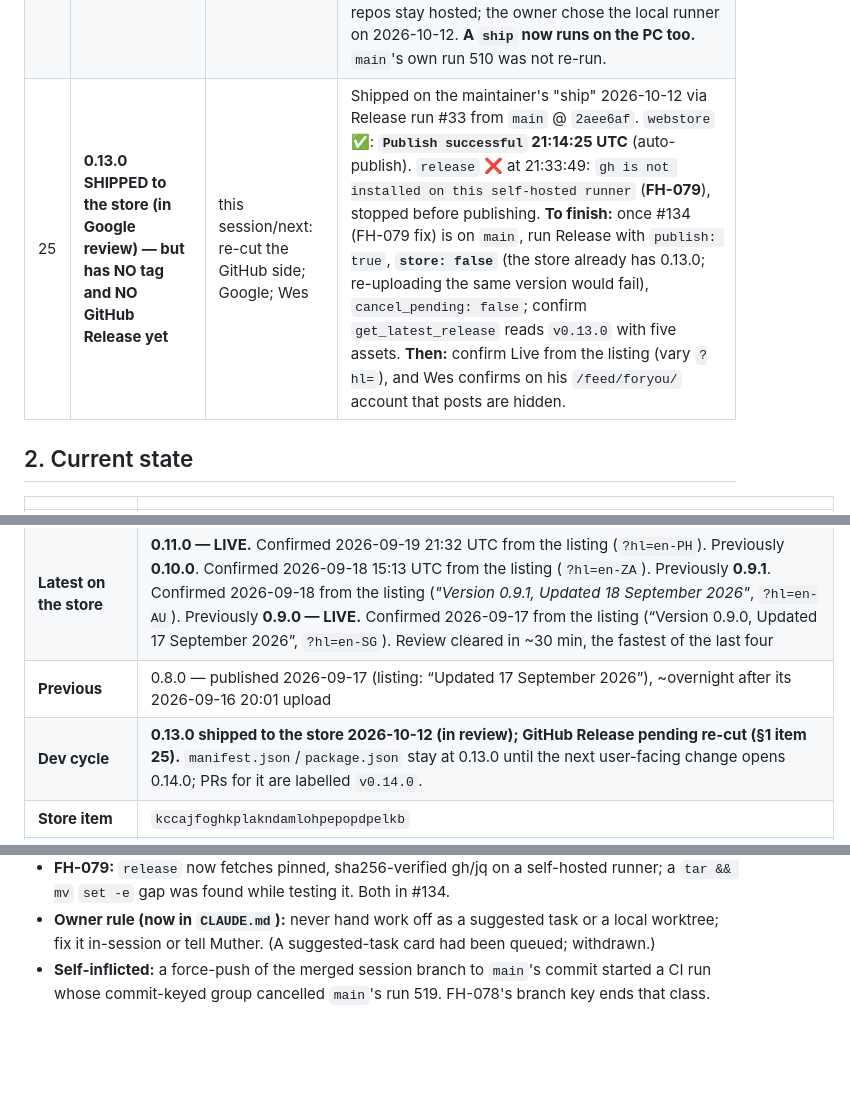
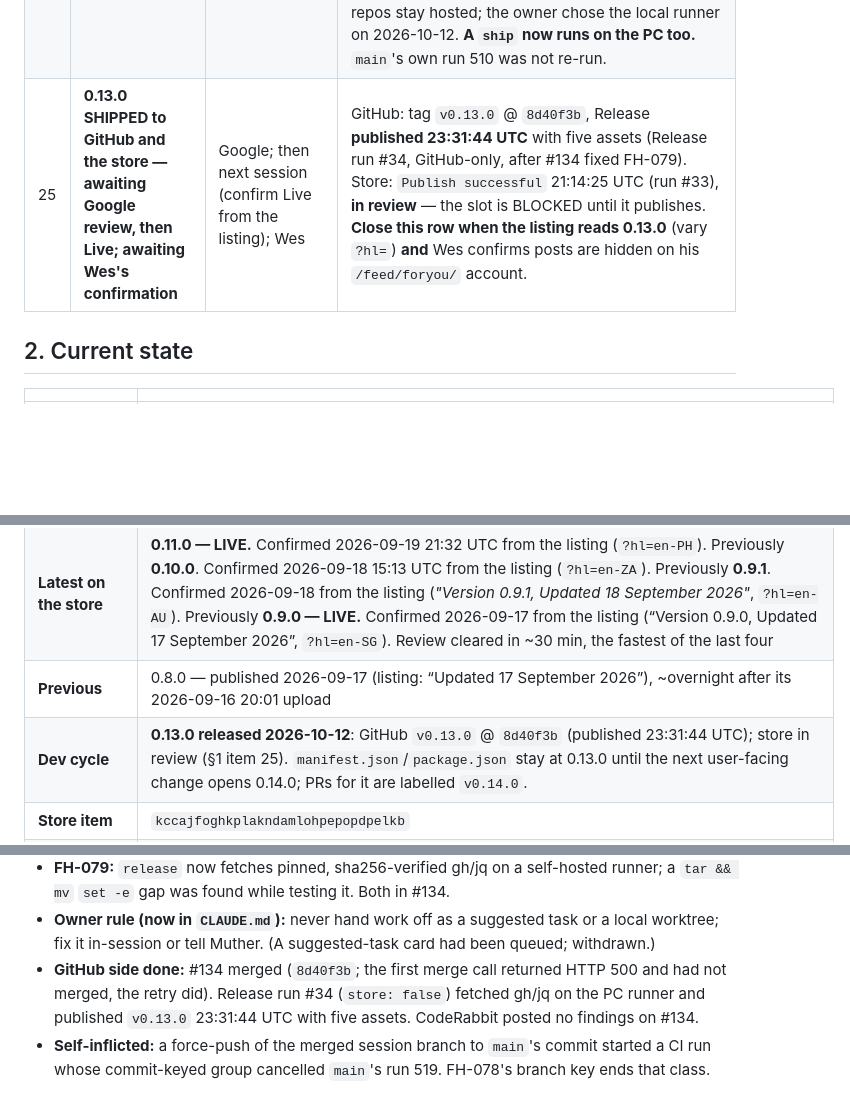
Before and after one commit to newellnarco/Feedhacker, a Markdown page: SESSION-STATE.md, 3 parts joined by grey strips. GitHub-like rendering; blank space fills up the shorter version.

Commit message:
docs(release): record v0.13.0 on GitHub (published 23:31:44 UTC, five assets); close-out (#136)
Co-Authored-By: Claude Opus 5.5 <noreply@anthropic.com>
Claude-Session: https://claude.ai/code/session_012Htk8pjCaGwvJqTYM7STpA

```diff
--- a/SESSION-STATE.md
+++ b/SESSION-STATE.md
@@ -43,7 +43,7 @@ here, it is not open. Close an item by deleting its row and saying so in the Ses
 | 22 | **CLOSED 2026-10-12 — 0.12.0 is LIVE on the store** | — (closed) | Confirmed from the listing at 21:04 UTC (`?hl=en-IE`: *"Version 0.12.0, Updated 12 October 2026"*). The resubmission after FH-074 cleared review. `RELEASES.md` updated. |
 | 23 | **CLOSED 2026-10-11 — the two CodeRabbit findings in the Copilot gate are fixed here** | — (closed) | #129 merged (`cd032a1`, 22:34:38 UTC). Two fixes in `.github/workflows/copilot-review.yml`: the quota-refusal look now reads every PR updated this month, not just the first 20, and only Copilot's own logins count as landed. Each has regression cases in `test/unit/copilot-review.test.js`; the ledger row is **FH-076** (the squash commit's subject says FH-075, a title not updated before the merge: FH-075 is #128's CRLF fix). The same fix landed elsewhere: **netsniff #453 merged** (`4fa4c33`); AlienInterface #213 was folded into #207 and then #212 (open). Muther's own read had the same one-page shape: AlienInterface #216 (stacked on #212). Those are the other repos' to track. |
 | 24 | **CLOSED 2026-10-12 — CI and the Release workflow run on the PC runner, and the runner is GREEN** | — (closed) | #122 (CI) and #121 (Release `build`/`release`/`msi`; merged as `b9519d5`) moved Actions local first, `webstore` staying hosted (secrets). The runner did pick jobs up, about one every 10–15 min, but the **system tier failed** on every head (`main` run 510, #121, #132): Chromium could not start, `libnspr4.so: cannot open shared object file` (30/39 at launch). The owner installed the libraries (`sudo npx -y playwright@1.61.1 install-deps chromium` in the runner's WSL); the re-runs went **green** on #121 (run 514 attempt 2) and #132 (run 512 attempt 2), including `system` and `package`. ⚠️ The repo is **public** and fleet Actions rule 7 says public repos stay hosted; the owner chose the local runner on 2026-10-12. **A `ship` now runs on the PC too.** `main`'s own run 510 was not re-run. |
-| 25 | **0.13.0 SHIPPED to the store (in Google review) — but has NO tag and NO GitHub Release yet** | this session/next: re-cut the GitHub side; Google; Wes | Shipped on the maintainer's "ship" 2026-10-12 via Release run #33 from `main` @ `2aee6af`. `webstore` ✅: **`Publish successful` 21:14:25 UTC** (auto-publish). `release` ❌ at 21:33:49: `gh is not installed on this self-hosted runner` (**FH-079**), stopped before publishing. **To finish:** once #134 (FH-079 fix) is on `main`, run Release with `publish: true`, **`store: false`** (the store already has 0.13.0; re-uploading the same version would fail), `cancel_pending: false`; confirm `get_latest_release` reads `v0.13.0` with five assets. **Then:** confirm Live from the listing (vary `?hl=`), and Wes confirms on his `/feed/foryou/` account that posts are hidden. |
+| 25 | **0.13.0 SHIPPED to GitHub and the store — awaiting Google review, then Live; awaiting Wes's confirmation** | Google; then next session (confirm Live from the listing); Wes | GitHub: tag `v0.13.0` @ `8d40f3b`, Release **published 23:31:44 UTC** with five assets (Release run #34, GitHub-only, after #134 fixed FH-079). Store: `Publish successful` 21:14:25 UTC (run #33), **in review** — the slot is BLOCKED until it publishes. **Close this row when the listing reads 0.13.0** (vary `?hl=`) **and** Wes confirms posts are hidden on his `/feed/foryou/` account. |
 
 ## 2. Current state
 
@@ -52,7 +52,7 @@ here, it is not open. Close an item by deleting its row and saying so in the Ses
 | **Latest version** | **0.11.0 — LIVE on the store**, confirmed 2026-09-19 21:32 UTC. Released to GitHub 2026-09-18 (tag `v0.11.0` @ `8849b70`, Release published 23:23:18 UTC, five assets incl. the first MSI) and SUBMITTED to the store 23:22:53 UTC, awaiting review.** Previously: **0.10.0 — LIVE on the store**, confirmed 2026-09-18 15:13 UTC. Tag `v0.10.0` @ `eb67b23`, GitHub Release published 14:28:35 UTC, store upload 14:28:27 UTC, published within ~45 minutes. Previously: **0.9.1 — live since 2026-09-18** (uploaded by hand via the dashboard; no tag, no GitHub Release, no workflow run). **0.10.0 is the open dev cycle** — `manifest.json`/`package.json` are at 0.10.0 with a `## [0.10.0] — unreleased` CHANGELOG section. Previously: **0.9.0** — prepared for a MANUAL dashboard upload (bundle: `dist/store-upload/`). Previous: **0.9.0** — on GitHub since 2026-09-17 22:09:24 UTC (tag `v0.9.0` @ `f56d393`), and **uploaded to the store 22:09:02 UTC** (run #28). Both destinations in one run |
 | **Latest on the store** | **0.11.0 — LIVE.** Confirmed 2026-09-19 21:32 UTC from the listing (`?hl=en-PH`). Previously **0.10.0**. Confirmed 2026-09-18 15:13 UTC from the listing (`?hl=en-ZA`). Previously **0.9.1**. Confirmed 2026-09-18 from the listing (*"Version 0.9.1, Updated 18 September 2026"*, `?hl=en-AU`). Previously **0.9.0 — LIVE.** Confirmed 2026-09-17 from the listing (“Version 0.9.0, Updated 17 September 2026”, `?hl=en-SG`). Review cleared in ~30 min, the fastest of the last four |
 | **Previous** | 0.8.0 — published 2026-09-17 (listing: “Updated 17 September 2026”), ~overnight after its 2026-09-16 20:01 upload |
-| **Dev cycle** | **0.13.0 shipped to the store 2026-10-12 (in review); GitHub Release pending re-cut (§1 item 25).** `manifest.json`/`package.json` stay at 0.13.0 until the next user-facing change opens 0.14.0; PRs for it are labelled `v0.14.0`. |
+| **Dev cycle** | **0.13.0 released 2026-10-12**: GitHub `v0.13.0` @ `8d40f3b` (published 23:31:44 UTC); store in review (§1 item 25). `manifest.json`/`package.json` stay at 0.13.0 until the next user-facing change opens 0.14.0; PRs for it are labelled `v0.14.0`. |
 | **Store item** | `kccajfoghkplakndamlohpepopdpelkb` |
 | **Confirmed live on the store** | **0.11.0** — confirmed 2026-09-19 21:32 UTC from the listing (`?hl=en-PH`). *Previously 0.10.0* — confirmed 2026-09-18 15:13 UTC (`?hl=en-ZA`). *Previously 0.9.1* — confirmed 2026-09-18 (`?hl=en-AU`). *Previously 0.9.0* — confirmed 2026-09-17 from the listing. *Previously 0.8.0* — confirmed 2026-09-17 from the store listing (see the row above). *Previously 0.7.0*, confirmed 2026-09-15 two ways: the **store listing** ("Version 0.7.0, Updated September 15, 2026") and Google's publish email (19:54:24 UTC). *(This row read 0.5.0 until 2026-09-16; it had simply not been updated when 0.6.0 and 0.7.0 were each confirmed live. The listing is the authority — see `RELEASES.md`.)* |
 | **How to check what is live** | **Read the store listing** — `https://chromewebstore.google.com/detail/feedhacker/kccajfoghkplakndamlohpepopdpelkb`. It is the authority and it is never ambiguous. **Correction (2026-09-15 20:18):** this row briefly claimed the item “publishes silently, three for three”. **That was wrong.** 0.6.0 and 0.7.0 both DID email (18:24:40 and 19:54:24 UTC). The 0.6.0 message sat in **Trash**, and `newer_than:2d` without `in:anywhere` does not search Trash — so an absent result proved nothing. **0.4.6 and 0.5.0 genuinely had no email** (that search did use `in:anywhere`). So: the email is a **fine positive signal**; its absence means nothing **unless you searched `in:anywhere`**, and even then prefer the listing. |
@@ -117,6 +117,9 @@ Newest first. One entry per session; keep entries short and factual.
   `tar && mv` `set -e` gap was found while testing it. Both in #134.
 - **Owner rule (now in `CLAUDE.md`):** never hand work off as a suggested task or a local
   worktree; fix it in-session or tell Muther. (A suggested-task card had been queued; withdrawn.)
+- **GitHub side done:** #134 merged (`8d40f3b`; the first merge call returned HTTP 500 and had not
+  merged, the retry did). Release run #34 (`store: false`) fetched gh/jq on the PC runner and
+  published `v0.13.0` 23:31:44 UTC with five assets. CodeRabbit posted no findings on #134.
 - **Self-inflicted:** a force-push of the merged session branch to `main`'s commit started a CI
   run whose commit-keyed group cancelled `main`'s run 519. FH-078's branch key ends that class.
 
```
Also changed, not shown: RELEASES.md (+1 -1 lines).
